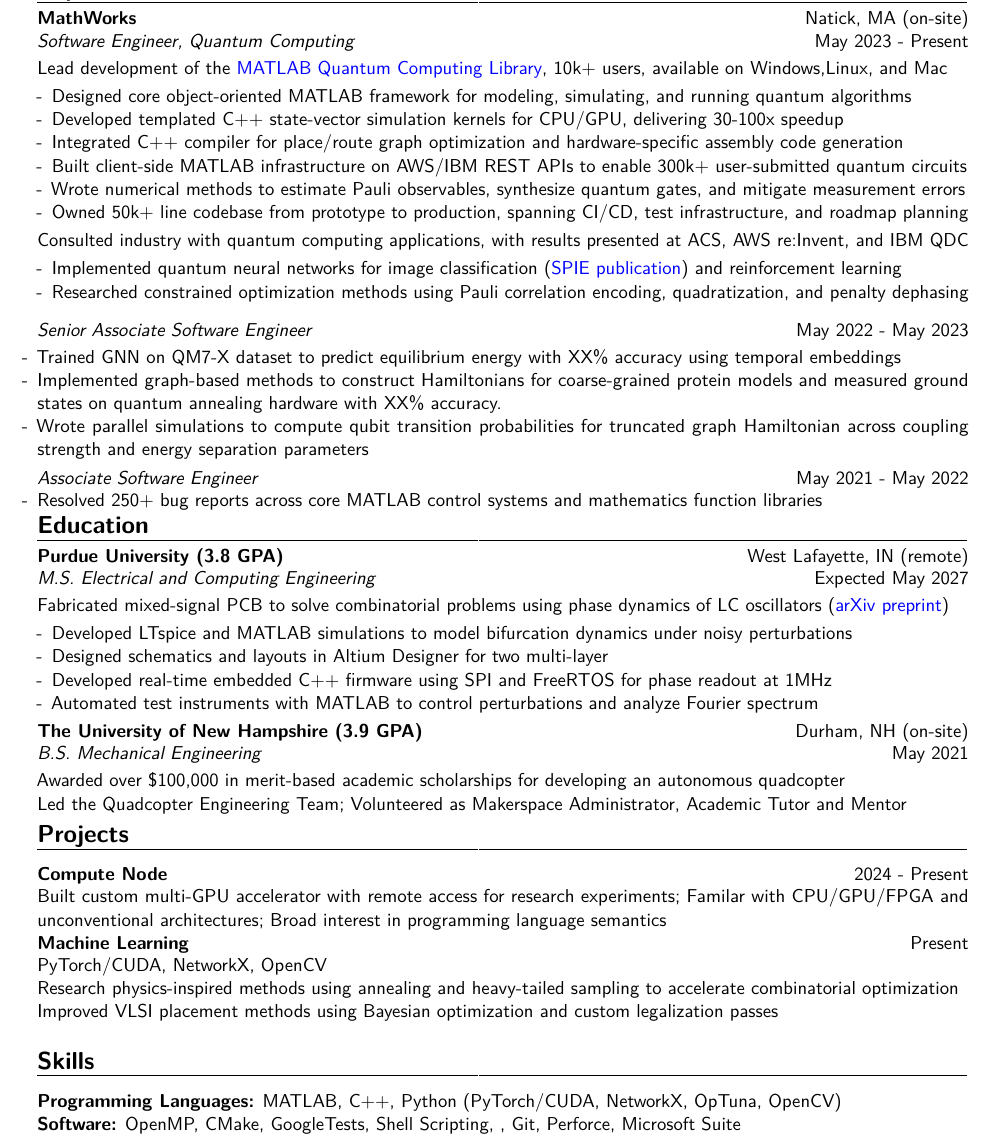
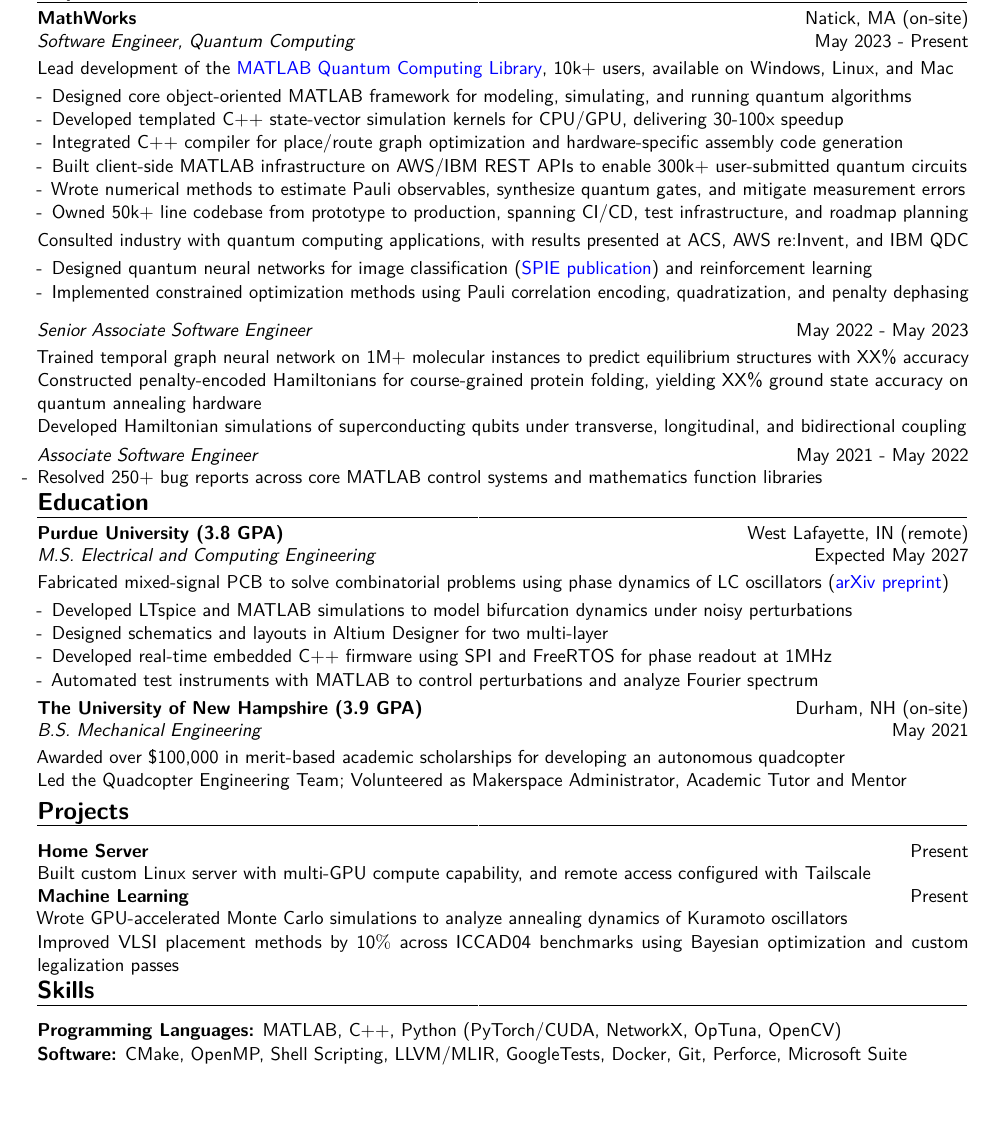
Before and after one commit to bowrango/resume, a LaTeX CV (matt-bowring-resume.tex): part of the page, cut so that both start at the same text, the shorter picture padded with empty space. Compiled offline with pdfLaTeX.

Commit message:
it's looking better
Co-authored-by: Copilot <copilot@github.com>

```diff
--- a/matt-bowring-resume.tex
+++ b/matt-bowring-resume.tex
@@ -87,8 +87,8 @@
 \item Consulted industry with quantum computing applications, with results presented at ACS, AWS re:Invent, and IBM QDC
 
 \begin{itemize}[label=-]
-\item Implemented quantum neural networks for image classification ({{\color{blue}\href{https://www.spiedigitallibrary.org/conference-proceedings-of-spie/13451/1345105/Optimizing-supervised-quantum-machine-learning-for-pixel-classification/10.1117/12.3052526.short}{SPIE publication}}}) and reinforcement learning
-\item Researched constrained optimization methods using Pauli correlation encoding, quadratization, and penalty dephasing
+\item Designed quantum neural networks for image classification ({{\color{blue}\href{https://www.spiedigitallibrary.org/conference-proceedings-of-spie/13451/1345105/Optimizing-supervised-quantum-machine-learning-for-pixel-classification/10.1117/12.3052526.short}{SPIE publication}}}) and reinforcement learning
+\item Implemented constrained optimization methods using Pauli correlation encoding, quadratization, and penalty dephasing
 \end{itemize}
 
 \end{itemize}}
@@ -97,10 +97,10 @@
 
 \role{Senior Associate Software Engineer}{May 2022 - May 2023}
 
-{\begin{itemize}[label=-]
-\item Trained GNN on QM7-X dataset to predict equilibrium energy with XX\% accuracy using temporal embeddings
-\item Implemented graph-based methods to construct Hamiltonians for coarse-grained protein models and measured ground states on quantum annealing hardware with XX\% accuracy.
-\item Wrote parallel simulations to compute qubit transition probabilities for truncated graph Hamiltonian across coupling strength and energy separation parameters
+{\begin{itemize}
+\item Trained temporal graph neural network on 1M+ molecular instances to predict equilibrium structures with XX\% accuracy
+\item Constructed penalty-encoded Hamiltonians for course-grained protein folding, yielding XX\% ground state accuracy on quantum annealing hardware
+\item Developed Hamiltonian simulations of superconducting qubits under transverse, longitudinal, and bidirectional coupling
 \end{itemize}}
 
 \role{Associate Software Engineer}{May 2021 - May 2022}
@@ -142,21 +142,22 @@
 
 \section{Projects}
 
-\project{Compute Node}{2024 - Present}
+\project{Home Server}{Present}
 {\begin{itemize}
-\item Built custom multi-GPU accelerator with remote access for research experiments; Familar with CPU/GPU/FPGA and unconventional architectures; Broad interest in programming language semantics
+  \item Built custom Linux server with multi-GPU compute capability, and remote access configured with Tailscale
 \end{itemize}}
 
 \project{Machine Learning}{Present}
-\tools{PyTorch/CUDA, NetworkX, OpenCV}
 {\begin{itemize}
-\item Research physics-inspired methods using annealing and heavy-tailed sampling to accelerate combinatorial optimization
-\item Improved VLSI placement methods using Bayesian optimization and custom legalization passes
+  \item Wrote GPU-accelerated Monte Carlo simulations to analyze annealing dynamics of Kuramoto oscillators
+\item Improved VLSI placement methods by 10$\%$ across ICCAD04 benchmarks using Bayesian optimization and custom legalization passes
 \end{itemize}}
+
+\vspace{-0.5cm}
 
 \section{Skills}
 
 \textbf{Programming Languages:} MATLAB, C++, Python (PyTorch/CUDA, NetworkX, OpTuna, OpenCV)\\
-\textbf{Software:} OpenMP, CMake, GoogleTests, Shell Scripting, , Git, Perforce, Microsoft Suite
+\textbf{Software:} CMake, OpenMP, Shell Scripting, LLVM/MLIR, GoogleTests, Docker, Git, Perforce, Microsoft Suite
 
 \end{document}
```
Also changed, not shown: matt-bowring-resume.tex (2 more changed lines).
